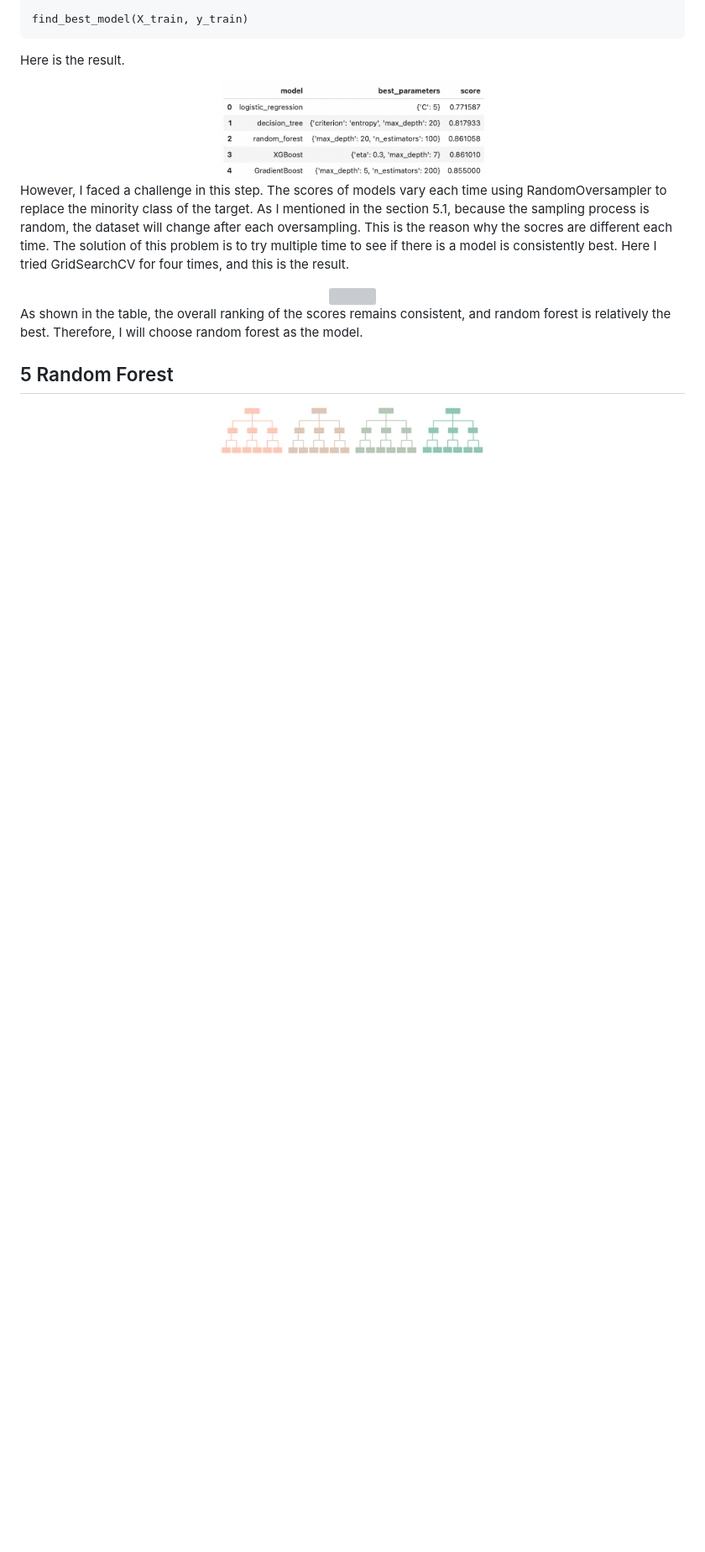
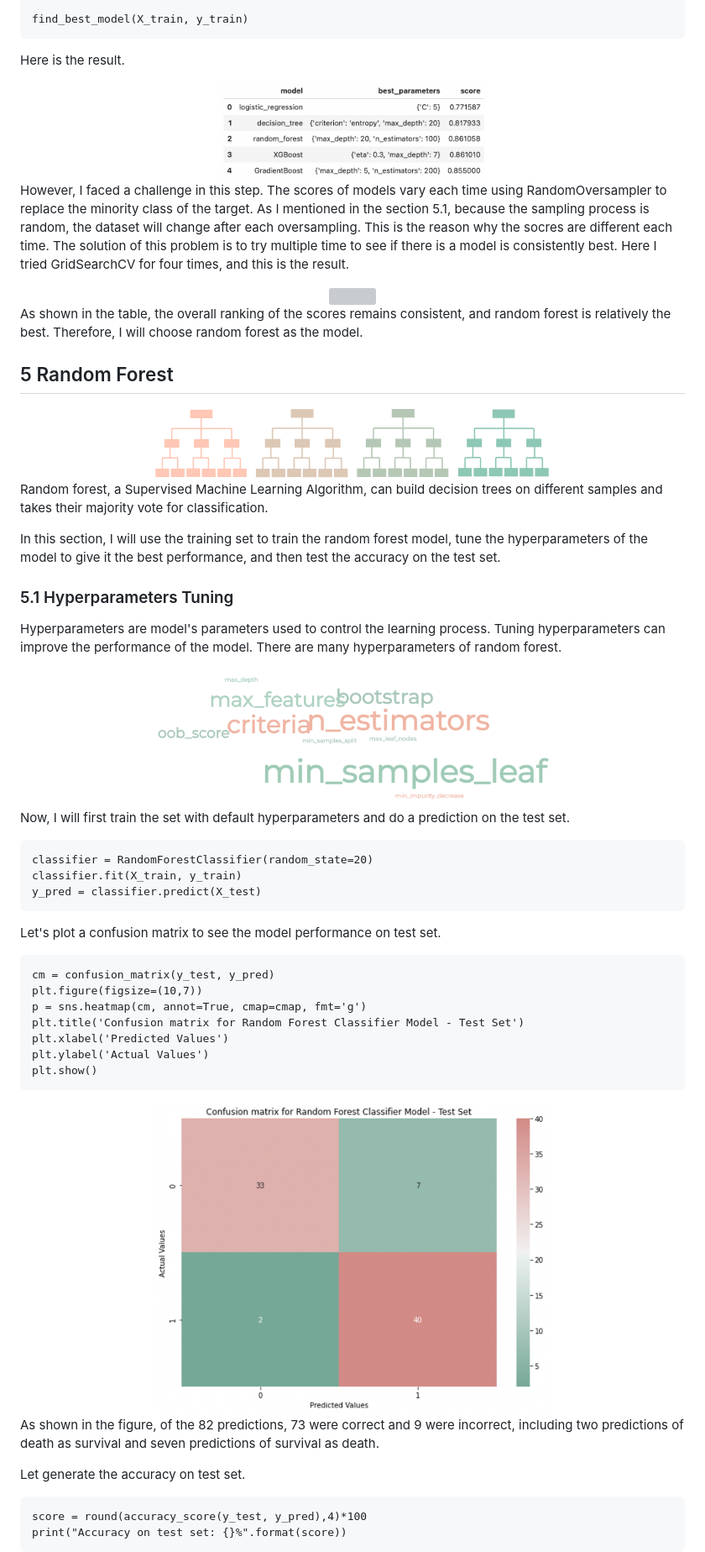
Before and after one commit to DZBohan/heart_failure_survival_prediction, a Markdown page: <font color=#53AB90>Heart Failure Survival Prediction<-font>.md, the part around the change. Shown: that part at 84% size. Drawn GitHub-style; pictures changed too: images/rf3.png (added); blank space fills up the shorter version; grey boxes are pictures that could not be loaded.

````diff
--- a/<font color=#53AB90>Heart Failure Survival Prediction<-font>.md
+++ b/<font color=#53AB90>Heart Failure Survival Prediction<-font>.md
@@ -538,4 +538,45 @@ As shown in the table, the overall ranking of the scores remains consistent, and
 
 ## <font color=#FFA689>5 Random Forest</font>
 
-<div align=center><img width =40% src ="https://github.com/DZBohan/heart_failure_survival_prediction/blob/main/images/rf1.png?raw=true"/></div>
+<div align=center><img width =60% src ="https://github.com/DZBohan/heart_failure_survival_prediction/blob/main/images/rf1.png?raw=true"/></div>
+
+Random forest, a Supervised Machine Learning Algorithm, can build decision trees on different samples and takes their majority vote for classification.
+
+In this section, I will use the training set to train the random forest model, tune the hyperparameters of the model to give it the best performance, and then test the accuracy on the test set.
+
+### <font color=#FFA689>5.1 Hyperparameters Tuning</font>
+
+Hyperparameters are model's parameters used to control the learning process. Tuning hyperparameters can improve the performance of the model. There are many hyperparameters of random forest.
+
+<div align=center><img width =60% src ="https://github.com/DZBohan/heart_failure_survival_prediction/blob/main/images/rf2.png?raw=true"/></div>
+
+Now, I will first train the set with default hyperparameters and do a prediction on the test set.
+
+```
+classifier = RandomForestClassifier(random_state=20)
+classifier.fit(X_train, y_train)
+y_pred = classifier.predict(X_test)
+```
+
+Let's plot a confusion matrix to see the model performance on test set.
+
+```
+cm = confusion_matrix(y_test, y_pred)
+plt.figure(figsize=(10,7))
+p = sns.heatmap(cm, annot=True, cmap=cmap, fmt='g')
+plt.title('Confusion matrix for Random Forest Classifier Model - Test Set')
+plt.xlabel('Predicted Values')
+plt.ylabel('Actual Values')
+plt.show()
+```
+
+<div align=center><img width =60% src ="https://github.com/DZBohan/heart_failure_survival_prediction/blob/main/images/rf3.png?raw=true"/></div>
+
+As shown in the figure, of the 82 predictions, 73 were correct and 9 were incorrect, including two predictions of death as survival and seven predictions of survival as death.
+
+Let generate the accuracy on test set.
+
+```
+score = round(accuracy_score(y_test, y_pred),4)*100
+print("Accuracy on test set: {}%".format(score))
+```
````
Also changed, not shown: images/rf4.png (added), images/rf5.png (added).
